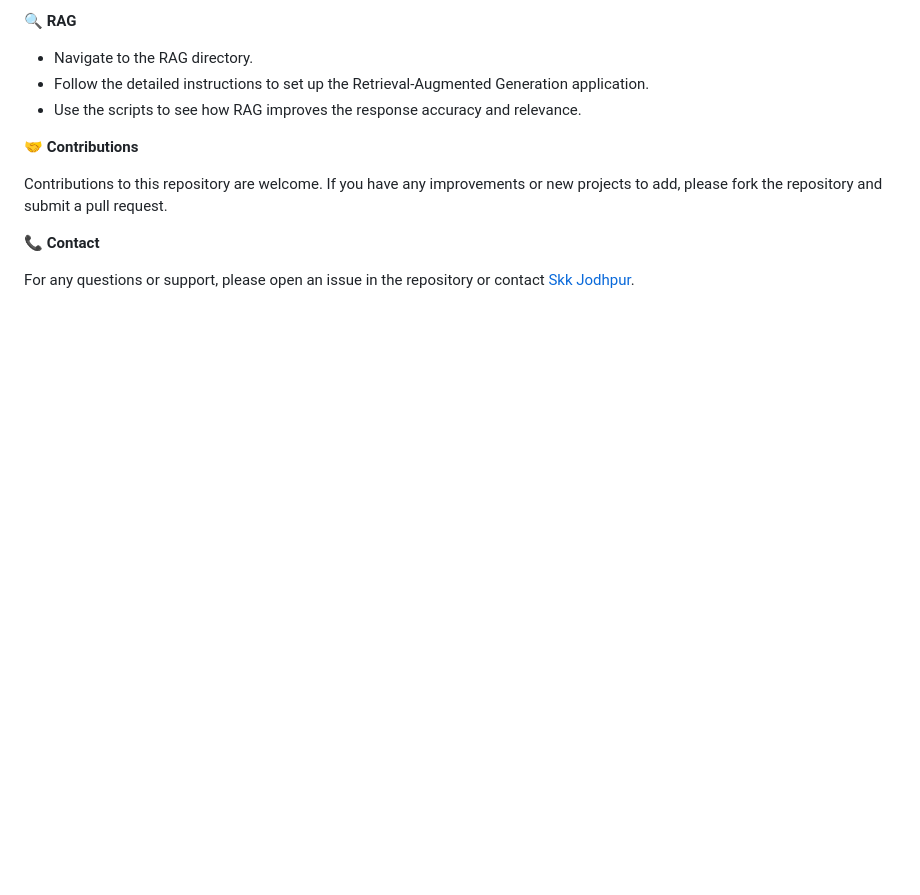
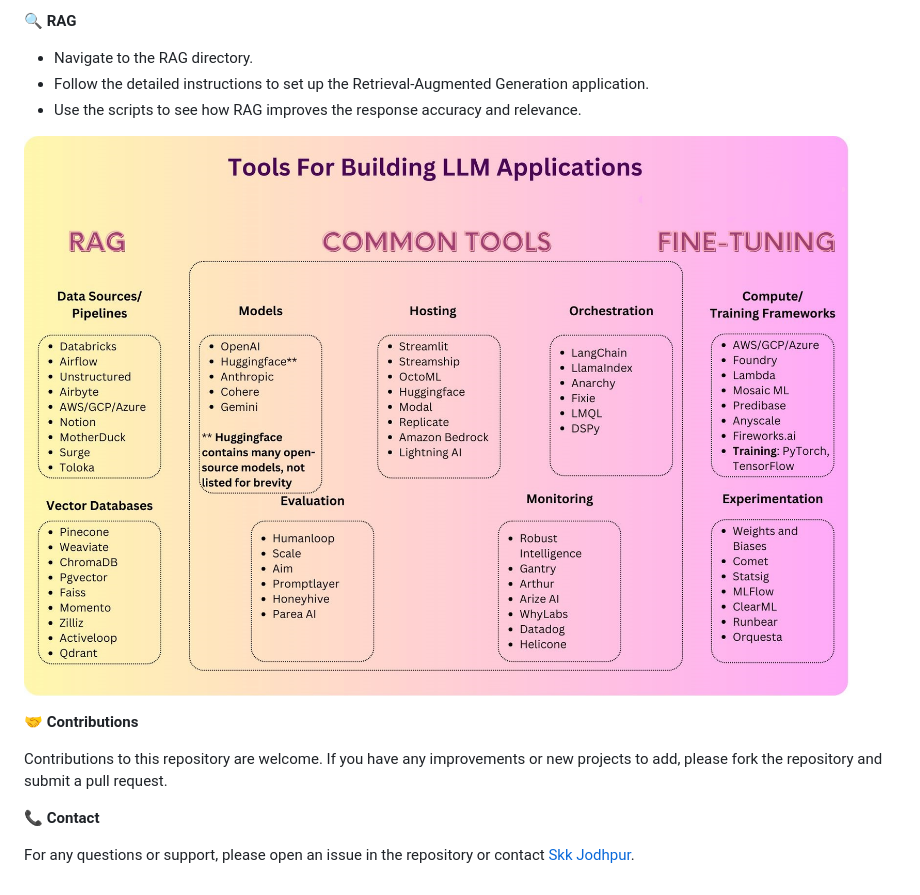
Before and after one commit to SkkJodhpur/Gen-ai, a Markdown page: Readme.md, the part around the change. Drawn GitHub-style; pictures changed too: 1717898878903.jpg (added); blank space fills up the shorter version.

Commit message:
imGE

```diff
--- a/Readme.md
+++ b/Readme.md
@@ -49,6 +49,10 @@ To get started with any of the projects, follow the instructions provided in the
 - Follow the detailed instructions to set up the Retrieval-Augmented Generation application.
 - Use the scripts to see how RAG improves the response accuracy and relevance.
 
+
+
+![alt text](1717898878903.jpg)
+
 **🤝 Contributions**
 
 Contributions to this repository are welcome. If you have any improvements or new projects to add, please fork the repository and submit a pull request.
```
